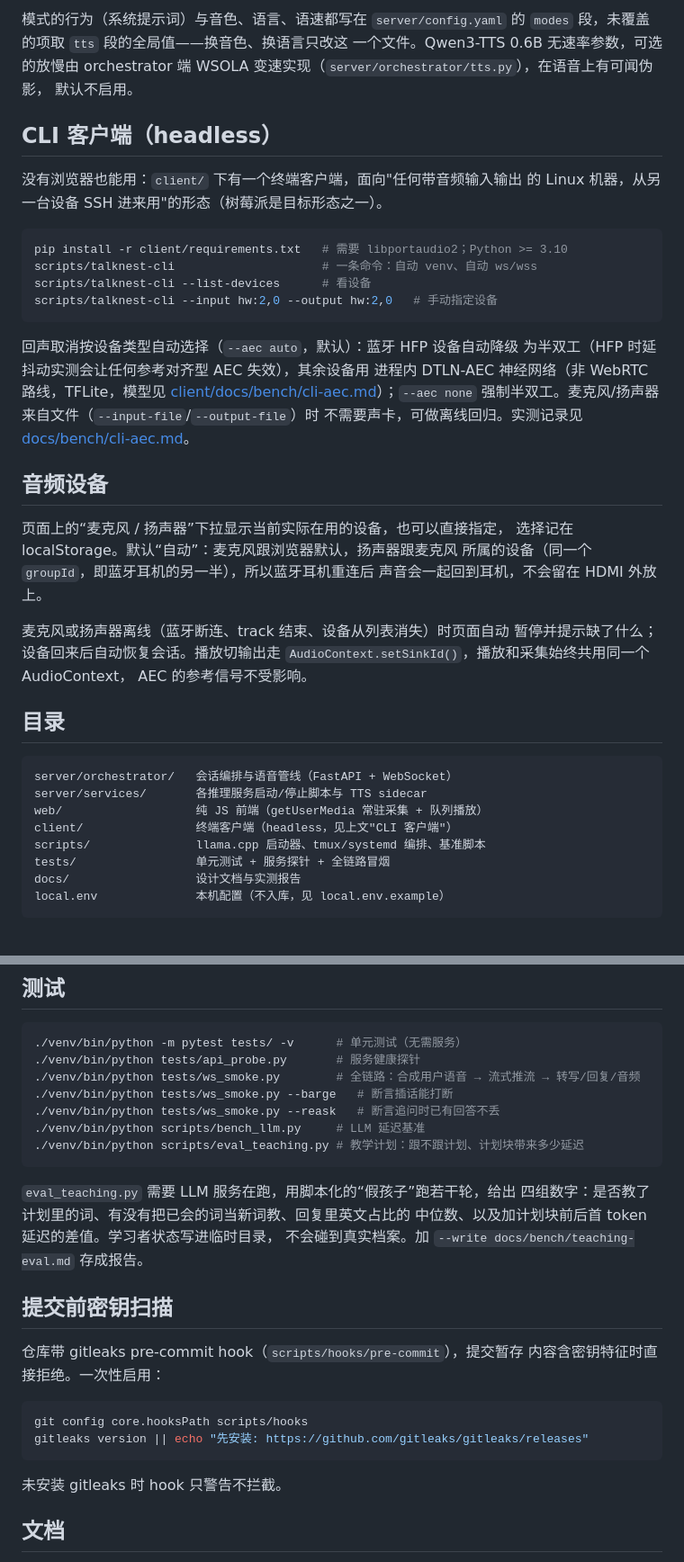
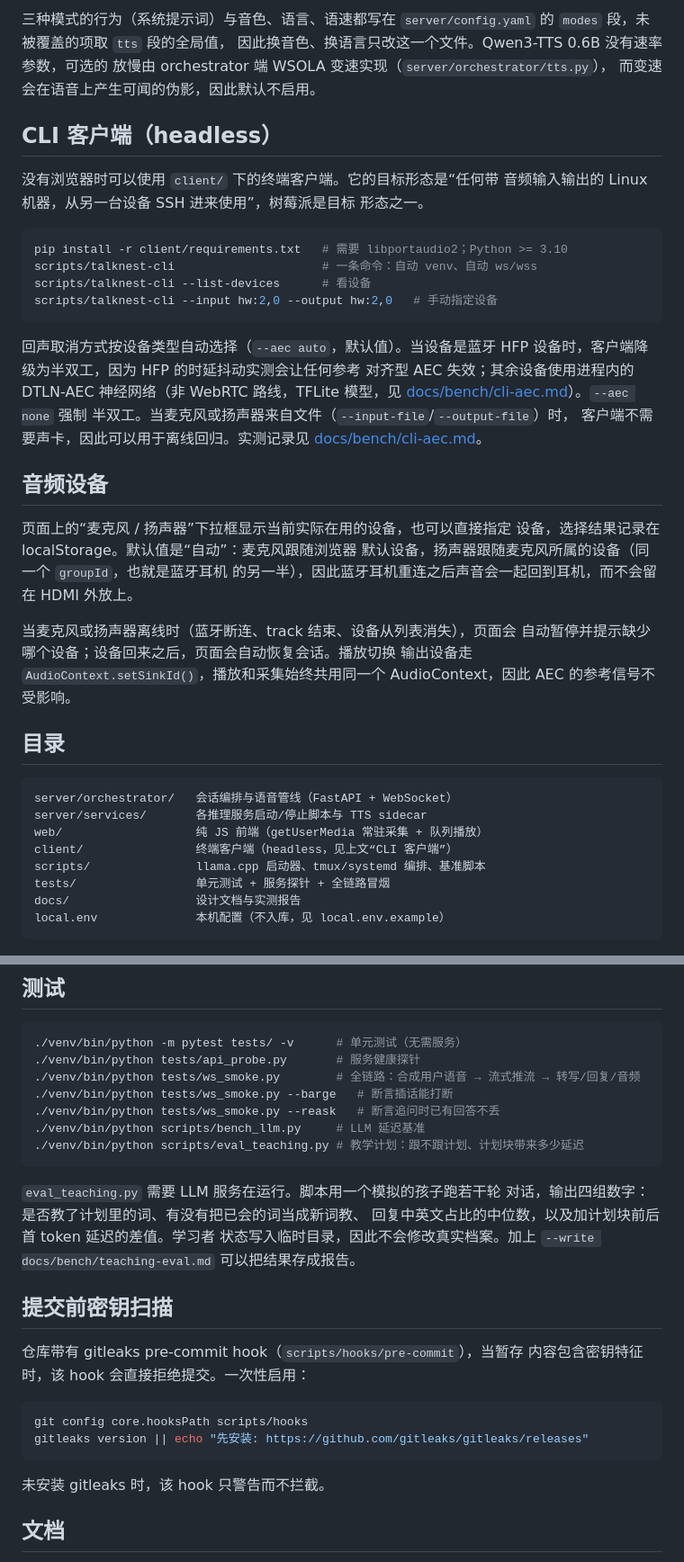
Before and after one commit to quink-black/talknest, a Markdown page: README.md, 2 parts joined by grey strips. Shown at 90% size. GitHub-like rendering.

````diff
--- a/README.md
+++ b/README.md
@@ -166,14 +176,15 @@ scripts/gen_dev_cert.sh                    # 生成自签证书（SAN 覆盖本
 
-模式的行为（系统提示词）与音色、语言、语速都写在 `server/config.yaml`
-的 `modes` 段，未覆盖的项取 `tts` 段的全局值——换音色、换语言只改这
-一个文件。Qwen3-TTS 0.6B 无速率参数，可选的放慢由 orchestrator 端
-WSOLA 变速实现（`server/orchestrator/tts.py`），在语音上有可闻伪影，
-默认不启用。
+三种模式的行为（系统提示词）与音色、语言、语速都写在
+`server/config.yaml` 的 `modes` 段，未被覆盖的项取 `tts` 段的全局值，
+因此换音色、换语言只改这一个文件。Qwen3-TTS 0.6B 没有速率参数，可选的
+放慢由 orchestrator 端 WSOLA 变速实现（`server/orchestrator/tts.py`），
+而变速会在语音上产生可闻的伪影，因此默认不启用。
 
 ## CLI 客户端（headless）
 
-没有浏览器也能用：`client/` 下有一个终端客户端，面向"任何带音频输入输出
-的 Linux 机器，从另一台设备 SSH 进来用"的形态（树莓派是目标形态之一）。
+没有浏览器时可以使用 `client/` 下的终端客户端。它的目标形态是“任何带
+音频输入输出的 Linux 机器，从另一台设备 SSH 进来使用”，树莓派是目标
+形态之一。
 
 ```bash
 pip install -r client/requirements.txt   # 需要 libportaudio2；Python >= 3.10
@@ -182,25 +193,27 @@ scripts/talknest-cli --list-devices      # 看设备
 scripts/talknest-cli --input hw:2,0 --output hw:2,0   # 手动指定设备
 ```
 
-回声取消按设备类型自动选择（`--aec auto`，默认）：蓝牙 HFP 设备自动降级
-为半双工（HFP 时延抖动实测会让任何参考对齐型 AEC 失效），其余设备用
-进程内 DTLN-AEC 神经网络（非 WebRTC 路线，TFLite，模型见
-[client/docs/bench/cli-aec.md](docs/bench/cli-aec.md)）；`--aec none`
-强制半双工。麦克风/扬声器来自文件（`--input-file`/`--output-file`）时
-不需要声卡，可做离线回归。实测记录见
+回声取消方式按设备类型自动选择（`--aec auto`，默认值）。当设备是蓝牙
+HFP 设备时，客户端降级为半双工，因为 HFP 的时延抖动实测会让任何参考
+对齐型 AEC 失效；其余设备使用进程内的 DTLN-AEC 神经网络（非 WebRTC
+路线，TFLite 模型，见
+[docs/bench/cli-aec.md](docs/bench/cli-aec.md)）。`--aec none` 强制
+半双工。当麦克风或扬声器来自文件（`--input-file`/`--output-file`）时，
+客户端不需要声卡，因此可以用于离线回归。实测记录见
 [docs/bench/cli-aec.md](docs/bench/cli-aec.md)。
 
 ## 音频设备
 
-页面上的“麦克风 / 扬声器”下拉显示当前实际在用的设备，也可以直接指定，
-选择记在 localStorage。默认“自动”：麦克风跟浏览器默认，扬声器跟麦克风
-所属的设备（同一个 `groupId`，即蓝牙耳机的另一半），所以蓝牙耳机重连后
-声音会一起回到耳机，不会留在 HDMI 外放上。
+页面上的“麦克风 / 扬声器”下拉框显示当前实际在用的设备，也可以直接指定
+设备，选择结果记录在 localStorage。默认值是“自动”：麦克风跟随浏览器
+默认设备，扬声器跟随麦克风所属的设备（同一个 `groupId`，也就是蓝牙耳机
+的另一半），因此蓝牙耳机重连之后声音会一起回到耳机，而不会留在 HDMI
+外放上。
 
-麦克风或扬声器离线（蓝牙断连、track 结束、设备从列表消失）时页面自动
-暂停并提示缺了什么；设备回来后自动恢复会话。播放切输出走
-`AudioContext.setSinkId()`，播放和采集始终共用同一个 AudioContext，
-AEC 的参考信号不受影响。
+当麦克风或扬声器离线时（蓝牙断连、track 结束、设备从列表消失），页面会
+自动暂停并提示缺少哪个设备；设备回来之后，页面会自动恢复会话。播放切换
+输出设备走 `AudioContext.setSinkId()`，播放和采集始终共用同一个
+AudioContext，因此 AEC 的参考信号不受影响。
 
 ## 目录
 
@@ -208,7 +221,7 @@ AEC 的参考信号不受影响。
 server/orchestrator/   会话编排与语音管线（FastAPI + WebSocket）
 server/services/       各推理服务启动/停止脚本与 TTS sidecar
 web/                   纯 JS 前端（getUserMedia 常驻采集 + 队列播放）
-client/                终端客户端（headless，见上文"CLI 客户端"）
+client/                终端客户端（headless，见上文“CLI 客户端”）
 scripts/               llama.cpp 启动器、tmux/systemd 编排、基准脚本
 tests/                 单元测试 + 服务探针 + 全链路冒烟
 docs/                  设计文档与实测报告
@@ -227,22 +240,23 @@ local.env              本机配置（不入库，见 local.env.example）
 ./venv/bin/python scripts/eval_teaching.py # 教学计划：跟不跟计划、计划块带来多少延迟
 ```
 
-`eval_teaching.py` 需要 LLM 服务在跑，用脚本化的“假孩子”跑若干轮，给出
-四组数字：是否教了计划里的词、有没有把已会的词当新词教、回复里英文占比的
-中位数、以及加计划块前后首 token 延迟的差值。学习者状态写进临时目录，
-不会碰到真实档案。加 `--write docs/bench/teaching-eval.md` 存成报告。
+`eval_teaching.py` 需要 LLM 服务在运行。脚本用一个模拟的孩子跑若干轮
+对话，输出四组数字：是否教了计划里的词、有没有把已会的词当成新词教、
+回复中英文占比的中位数，以及加计划块前后首 token 延迟的差值。学习者
+状态写入临时目录，因此不会修改真实档案。加上
+`--write docs/bench/teaching-eval.md` 可以把结果存成报告。
 
 ## 提交前密钥扫描
 
-仓库带 gitleaks pre-commit hook（`scripts/hooks/pre-commit`），提交暂存
-内容含密钥特征时直接拒绝。一次性启用：
+仓库带有 gitleaks pre-commit hook（`scripts/hooks/pre-commit`），当暂存
+内容包含密钥特征时，该 hook 会直接拒绝提交。一次性启用：
 
 ```bash
 git config core.hooksPath scripts/hooks
 gitleaks version || echo "先安装: https://github.com/gitleaks/gitleaks/releases"
 ```
 
-未安装 gitleaks 时 hook 只警告不拦截。
+未安装 gitleaks 时，该 hook 只警告而不拦截。
 
 ## 文档
 
````
Also changed, not shown: other parts of README.md (+80 -70 lines).
